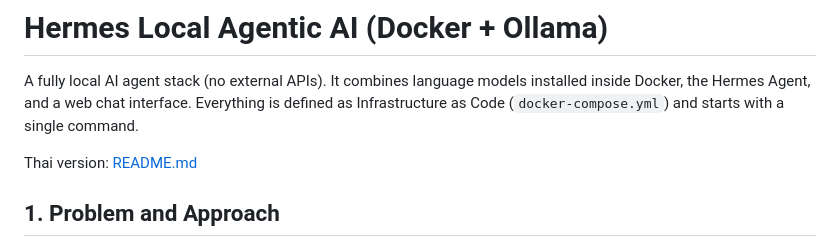
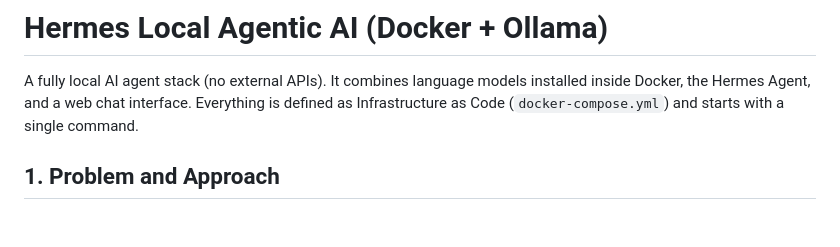
Before and after one commit to ug662431010-ui/hermes-local-ai, a Markdown page: README.md, the part around the change. Drawn GitHub-style; blank space fills up the shorter version.

Commit message:
Merge branch 'main' of https://github.com/ug662431010-ui/hermes-local-ai # Please enter a commit message to explain why this merge is necessary, # especially if it merges an updated upstream into a topic branch. # # Lines starting with '#' will be ignored, and an empty message aborts # the commit.

```diff
--- a/README.md
+++ b/README.md
@@ -1,8 +1,6 @@
 # Hermes Local Agentic AI (Docker + Ollama)
 
 A fully local AI agent stack (no external APIs). It combines language models installed inside Docker, the Hermes Agent, and a web chat interface. Everything is defined as Infrastructure as Code (`docker-compose.yml`) and starts with a single command.
-
-Thai version: [README.md](README.md)
 
 ## 1. Problem and Approach
 
```
